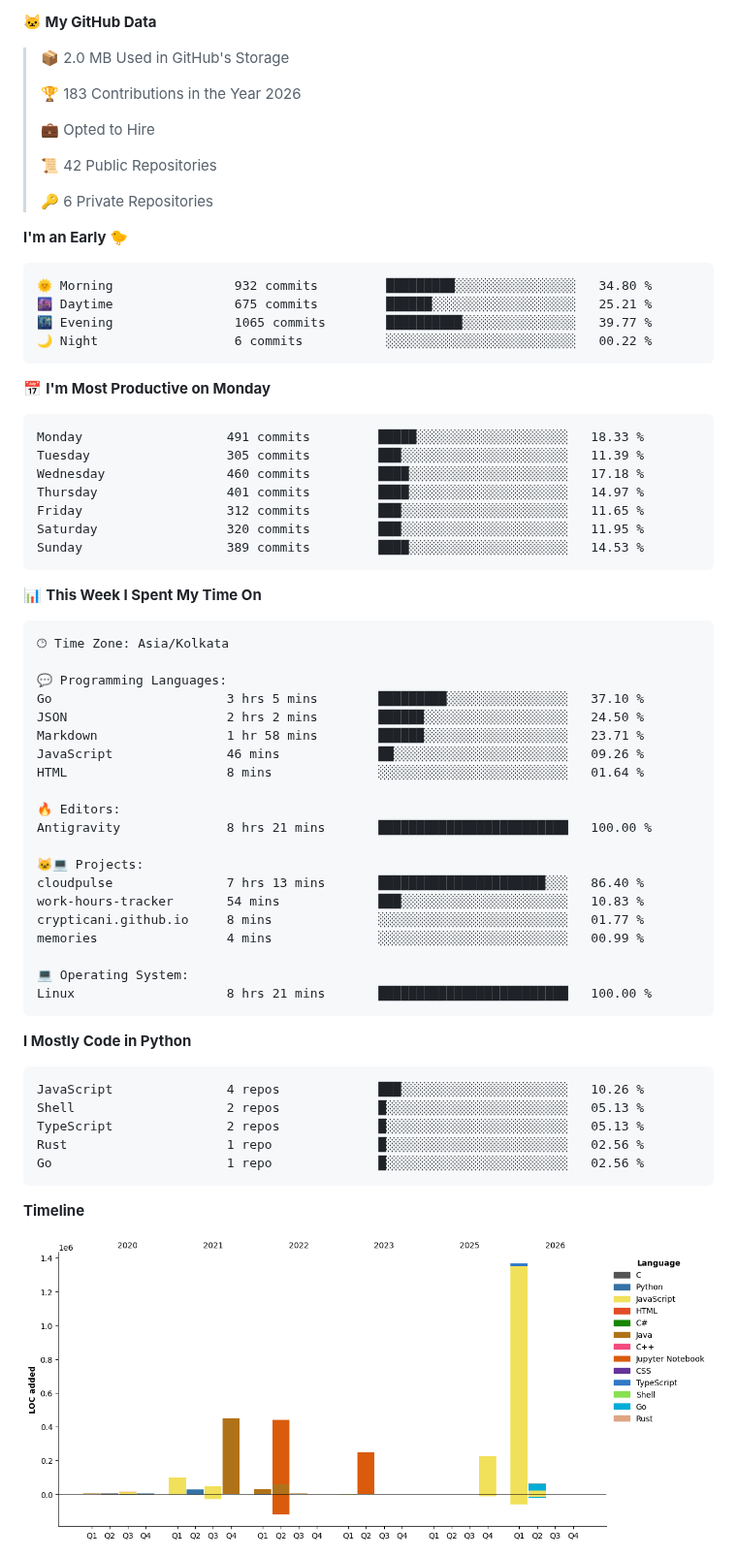
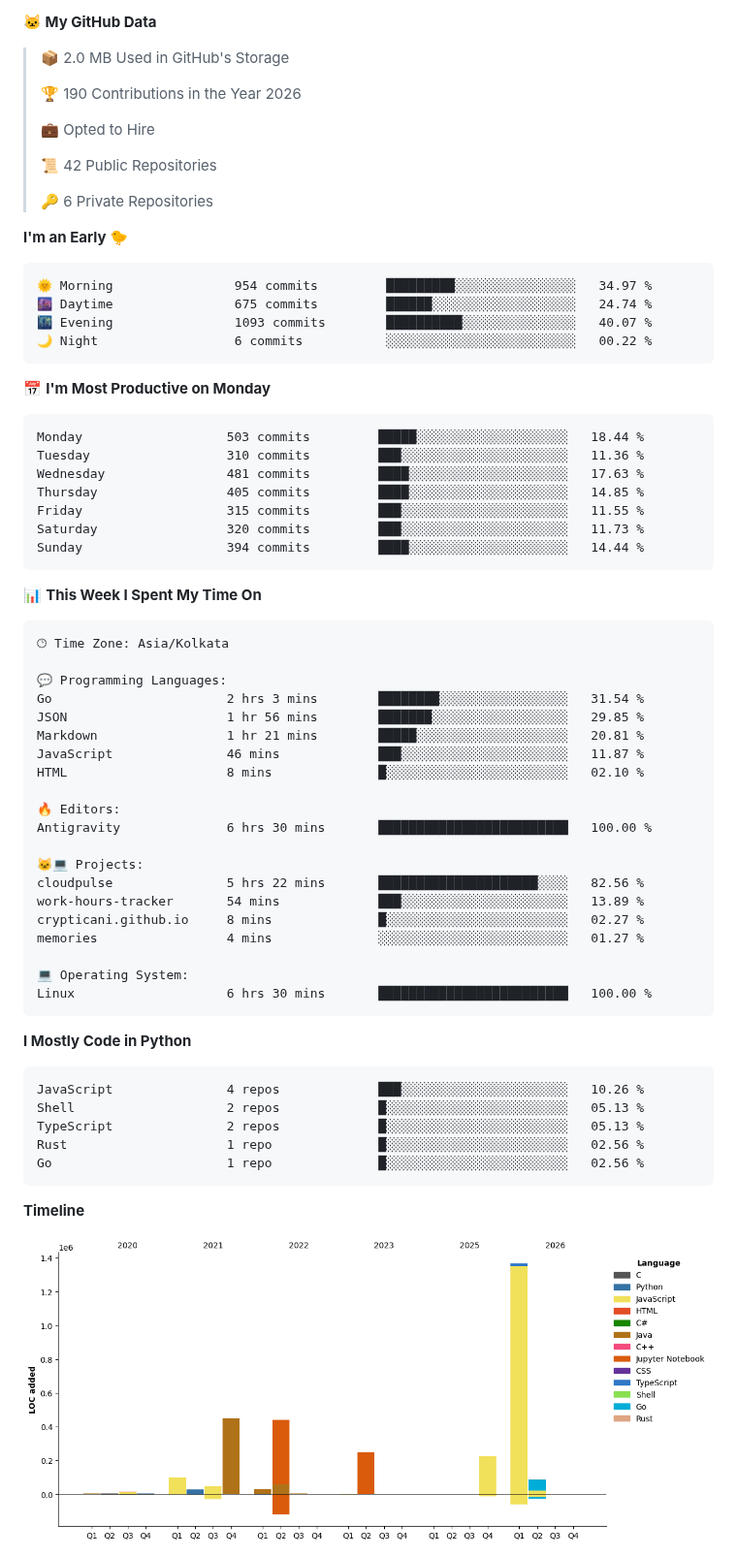
Before and after one commit to crypticani/crypticani, a Markdown page: README.md, the part around one of its changes. Shown at 97% size. Rendered like a GitHub page; pictures changed too: assets/bar_graph.png.

Commit message:
Updated with Dev Metrics

````diff
--- a/README.md
+++ b/README.md
@@ -97,7 +97,7 @@
 
 > 📦 2.0 MB Used in GitHub's Storage
  >
-> 🏆 183 Contributions in the Year 2026
+> 🏆 190 Contributions in the Year 2026
  >
 > 💼 Opted to Hire
  >
@@ -108,21 +108,21 @@
 **I'm an Early 🐤**
 
 ```text
-🌞 Morning                932 commits         █████████░░░░░░░░░░░░░░░░   34.80 %
-🌆 Daytime                675 commits         ██████░░░░░░░░░░░░░░░░░░░   25.21 %
-🌃 Evening                1065 commits        ██████████░░░░░░░░░░░░░░░   39.77 %
+🌞 Morning                954 commits         █████████░░░░░░░░░░░░░░░░   34.97 %
+🌆 Daytime                675 commits         ██████░░░░░░░░░░░░░░░░░░░   24.74 %
+🌃 Evening                1093 commits        ██████████░░░░░░░░░░░░░░░   40.07 %
 🌙 Night                  6 commits           ░░░░░░░░░░░░░░░░░░░░░░░░░   00.22 %
 ```
 📅 **I'm Most Productive on Monday**
 
 ```text
-Monday                   491 commits         █████░░░░░░░░░░░░░░░░░░░░   18.33 %
-Tuesday                  305 commits         ███░░░░░░░░░░░░░░░░░░░░░░   11.39 %
-Wednesday                460 commits         ████░░░░░░░░░░░░░░░░░░░░░   17.18 %
-Thursday                 401 commits         ████░░░░░░░░░░░░░░░░░░░░░   14.97 %
-Friday                   312 commits         ███░░░░░░░░░░░░░░░░░░░░░░   11.65 %
-Saturday                 320 commits         ███░░░░░░░░░░░░░░░░░░░░░░   11.95 %
-Sunday                   389 commits         ████░░░░░░░░░░░░░░░░░░░░░   14.53 %
+Monday                   503 commits         █████░░░░░░░░░░░░░░░░░░░░   18.44 %
+Tuesday                  310 commits         ███░░░░░░░░░░░░░░░░░░░░░░   11.36 %
+Wednesday                481 commits         ████░░░░░░░░░░░░░░░░░░░░░   17.63 %
+Thursday                 405 commits         ████░░░░░░░░░░░░░░░░░░░░░   14.85 %
+Friday                   315 commits         ███░░░░░░░░░░░░░░░░░░░░░░   11.55 %
+Saturday                 320 commits         ███░░░░░░░░░░░░░░░░░░░░░░   11.73 %
+Sunday                   394 commits         ████░░░░░░░░░░░░░░░░░░░░░   14.44 %
 ```
 
 
@@ -132,23 +132,23 @@ Sunday                   389 commits         ████░░░░░░░
 🕑︎ Time Zone: Asia/Kolkata
 
 💬 Programming Languages:
-Go                       3 hrs 5 mins        █████████░░░░░░░░░░░░░░░░   37.10 %
-JSON                     2 hrs 2 mins        ██████░░░░░░░░░░░░░░░░░░░   24.50 %
-Markdown                 1 hr 58 mins        ██████░░░░░░░░░░░░░░░░░░░   23.71 %
-JavaScript               46 mins             ██░░░░░░░░░░░░░░░░░░░░░░░   09.26 %
-HTML                     8 mins              ░░░░░░░░░░░░░░░░░░░░░░░░░   01.64 %
+Go                       2 hrs 3 mins        ████████░░░░░░░░░░░░░░░░░   31.54 %
+JSON                     1 hr 56 mins        ███████░░░░░░░░░░░░░░░░░░   29.85 %
+Markdown                 1 hr 21 mins        █████░░░░░░░░░░░░░░░░░░░░   20.81 %
+JavaScript               46 mins             ███░░░░░░░░░░░░░░░░░░░░░░   11.87 %
+HTML                     8 mins              █░░░░░░░░░░░░░░░░░░░░░░░░   02.10 %
 
 🔥 Editors:
-Antigravity              8 hrs 21 mins       █████████████████████████   100.00 %
+Antigravity              6 hrs 30 mins       █████████████████████████   100.00 %
 
 🐱‍💻 Projects:
-cloudpulse               7 hrs 13 mins       ██████████████████████░░░   86.40 %
-work-hours-tracker       54 mins             ███░░░░░░░░░░░░░░░░░░░░░░   10.83 %
-crypticani.github.io     8 mins              ░░░░░░░░░░░░░░░░░░░░░░░░░   01.77 %
-memories                 4 mins              ░░░░░░░░░░░░░░░░░░░░░░░░░   00.99 %
+cloudpulse               5 hrs 22 mins       █████████████████████░░░░   82.56 %
+work-hours-tracker       54 mins             ███░░░░░░░░░░░░░░░░░░░░░░   13.89 %
+crypticani.github.io     8 mins              █░░░░░░░░░░░░░░░░░░░░░░░░   02.27 %
+memories                 4 mins              ░░░░░░░░░░░░░░░░░░░░░░░░░   01.27 %
 
 💻 Operating System:
-Linux                    8 hrs 21 mins       █████████████████████████   100.00 %
+Linux                    6 hrs 30 mins       █████████████████████████   100.00 %
 ```
 
 **I Mostly Code in Python**
````
Also changed, not shown: other parts of README.md (+1 -1 lines).
